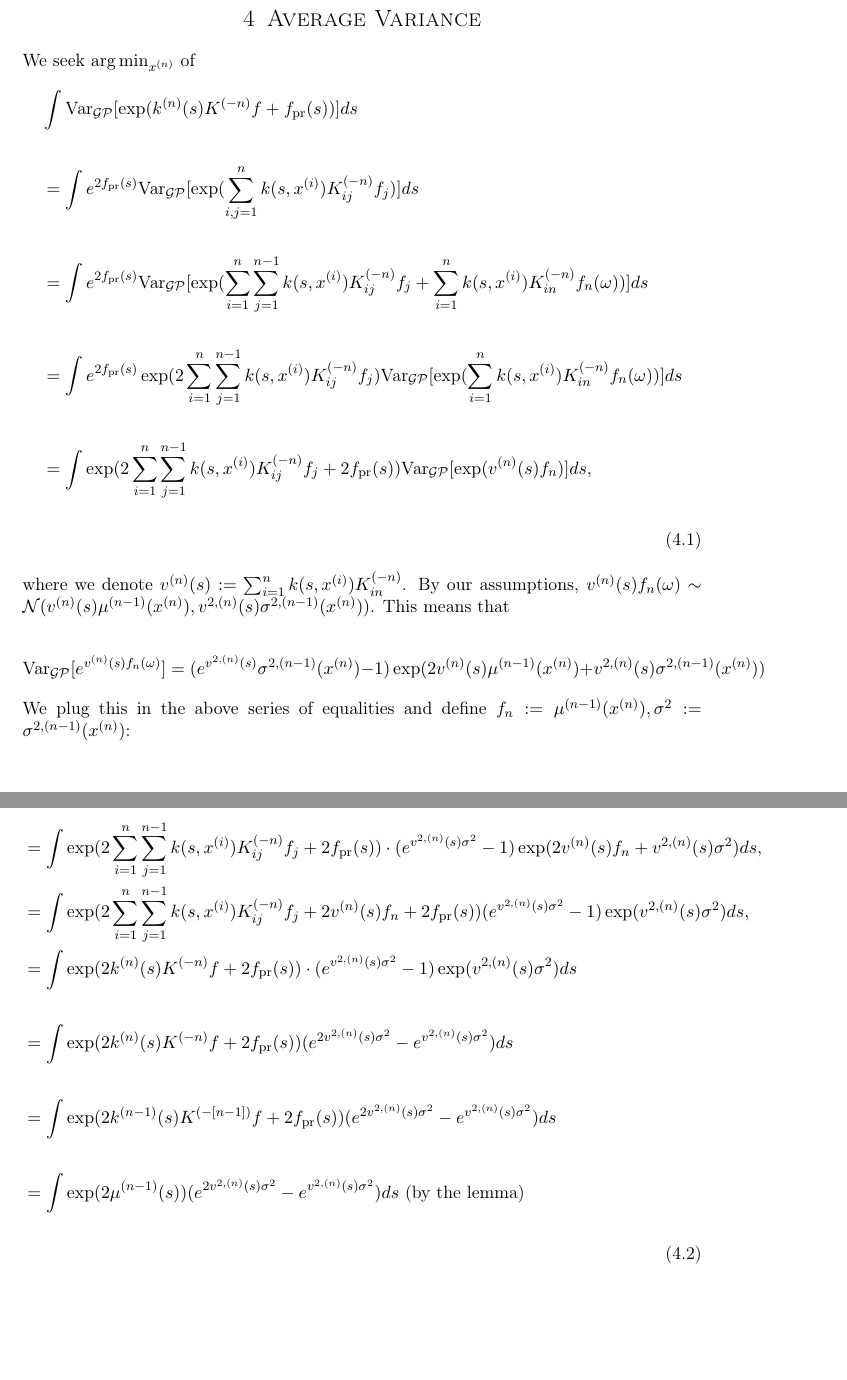
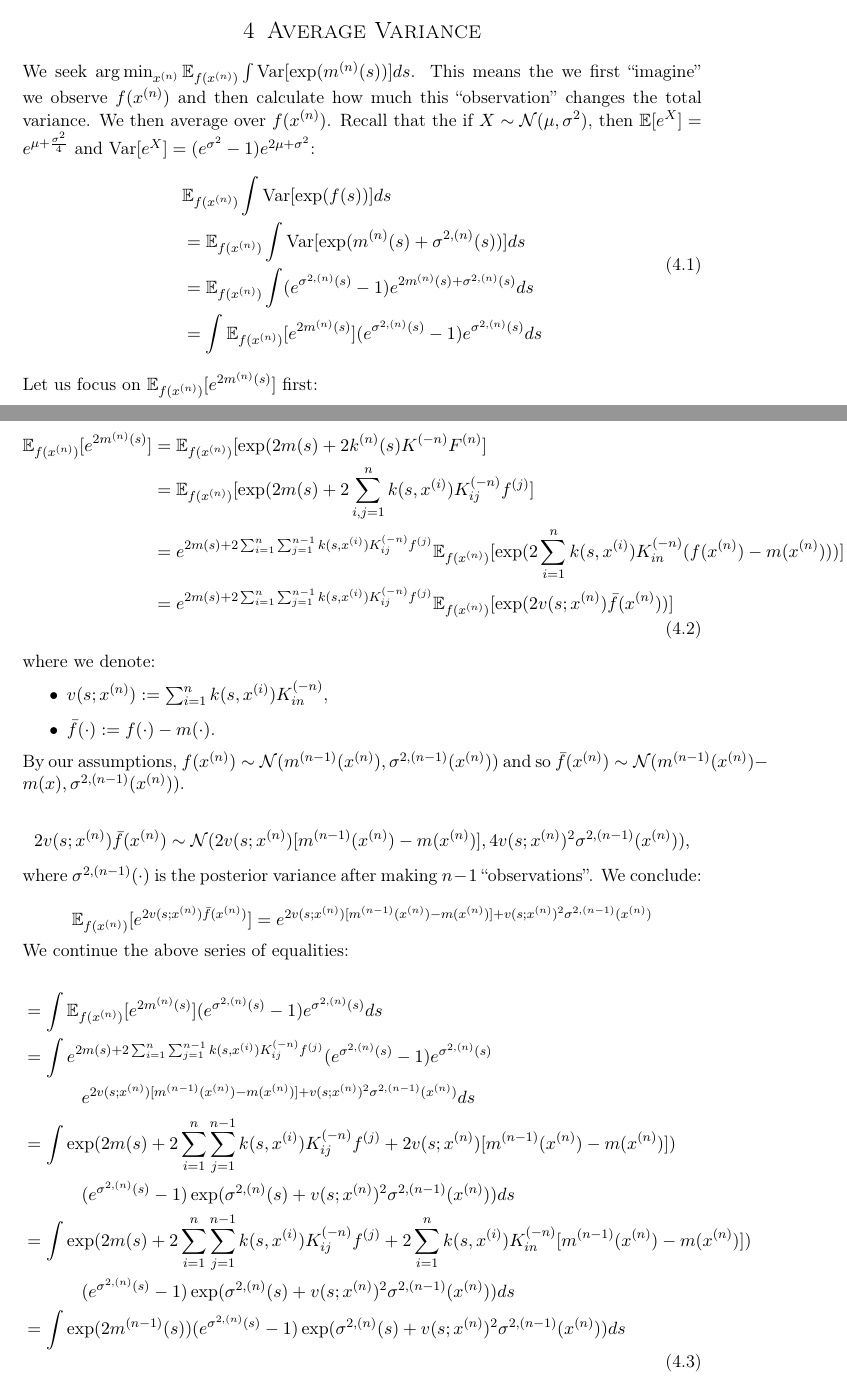
Before and after one commit to yairdaon/GPR4ALL, a LaTeX document (tex/calcs.tex): two parts of pages 3 and 4 of 7 before the commit and two parts of pages 3 and 4 of 8 after it, joined at a grey line, cut so that both start at the same text, the shorter picture padded with empty space. Compiled offline with pdfLaTeX.

Commit message:
redid calculations

```diff
--- a/tex/calcs.tex
+++ b/tex/calcs.tex
@@ -95,0 +127 @@
+ \item $\mn: \rr^d \to \rr$ is the posterior mean (interpolant) after observing $\fj = \phi (\xj) , j=1,...,n$.
@@ -144 +179,0 @@ Let $f_n = \mu^{(n-1)}(\xn) =  k^{(n-1)}(\xn)K^{(-[n-1])}f^{(n-1)}$. Then $\mu^{
-Then $\mu^{(n-1)}(s) = k^t\kinv f$ and we may express $\mu^{(n)}(s)$ using the block inversion.
@@ -209,61 +244,120 @@ The bottom line is that the observation $f( \xn ,\omega) = \mu^{(n-1)}(\xn)$ cha
+The bottom line is that the observation $f( \xn ,\omega) = \mnm(\xn)$ doesn't change the posterior mean (only the posterior variance).
 
 
 
 
+%
+%%
+%%%
+%%%%
+%%%%%
+%%%%%%
+%%%%%%%
+%%%%%%%%
+%%%%%%%%%
+%%%%%%%%%%
+%%%%%%%%%%%
+%%%%%%%%%%%%
+%%%%%%%%%%%%%
+%%%%%%%%%%%%%%
+%%%%%%%%%%%%%%%
+%%%%%%%%%%%%%%%%
+%%%%%%%%%%%%%%%%%
+%%%%%%%%%%%%%%%%%%
+%%%%%%%%%%%%%%%%%%%
+%%%%%%%%%%%%%%%%%%%%
+%%%%%%%%%%%%%%%%%%%%%
+%%%%%%%%%%%%%%%%%%%%%%
+
 \section{Average Variance}
-
-
-
-We seek $\argmin_{\xn}$ of
+We seek $\argmin_{\xn} \en\int  \var[ \exp( \mn(s) )] ds$. This means the we first ``imagine'' we observe $f(\xn)$ and
+then calculate how much this ``observation'' changes the total variance. We then average over $f(\xn)$.
+Recall that the if $X \sim \mathcal{N}(\mu, \sigma^2)$, then $\mathbb{E}[e^X] = e^{\mu + \frac{\sigma^2}{4}}$ and
+$\var[e^X] = (e^{\sigma^2} - 1) e^{2\mu + \sigma^2}$:
 \begin{align}
- \begin{split}
+\begin{split}
 %
-&\int  \vgp[ \exp( k^{(n)}(s)K^{(-n)}f + f_\pr(s) )]  ds  \\\\
+&\en\int  \var[ \exp( f(s) )] ds  \\
 %
-&=\int e^{2f_\pr(s)}  \vgp[ \exp(\sum_{i,j=1}^{n} k(s,\xii)K_{ij}^{(-n)}f_j )  ]  ds\\\\
+&=\en\int  \var[ \exp( \mn(s) + \sqn(s) )] ds  \\
+%%
+&=\en\int (e^{\sqn(s)} -1) e^{2\mn(s)+\sqn(s)}ds\\
 %
-&=\int e^{2f_\pr(s)}  \vgp[ \exp(\sum_{i=1}^{n}\sum_{j=1}^{n-1}  k(s,\xii)K_{ij}^{(-n)}f_j + \sum_{i=1}^n k(s,\xii)K_{in}^{(-n)}f_n(\omega) )  ]  ds\\\\
 %
-&=\int e^{2f_\pr(s)}  \exp(2\sum_{i=1}^{n}\sum_{j=1}^{n-1}  k(s,\xii)K_{ij}^{(-n)}f_j)  \vgp[\exp( \sum_{i=1}^n k(s,\xii)K_{in}^{(-n)}f_n(\omega) ) ] ds\\\\
-%
-&=\int \exp(2\sum_{i=1}^{n}\sum_{j=1}^{n-1}  k(s,\xii)K_{ij}^{(-n)}f_j + 2f_\pr(s)) \vgp [\exp( \vns f_n )]  ds,\\\\
-%
- \end{split}
+&=\int \en[e^{2\mn(s)}] (e^{\sqn(s)} -1) e^{\sqn(s)}ds\\
+\end{split}
 \end{align}
 
-
-where we denote $\vns := \sum_{i=1}^n k(s,\xii)\Kinvn_{in}$. By our assumptions, $\vns f_n(\omega) \sim \mathcal{N}(\vns\munxn,
-\vnssqr \signxn)$.
-This means that
-
-$$
-\vgp[e^{\vns f_n(\omega)}] = (e^{\vnssqr}\signxn - 1) \exp( 2\vns\munxn + \vnssqr\signxn )
-$$
-
-We plug this in the above series of equalities and define $f_n :=\munxn, \sigma^2: = \signxn$:
+Let us focus on $\en[e^{2\mn(s)}]$ first:
 
 \begin{align}
  \begin{split}
-&= \int  \exp(2\sum_{i=1}^{n}\sum_{j=1}^{n-1}  k(s,\xii)K_{ij}^{(-n)}f_j + 2f_\pr(s)) \cdot
-	      (e^{\vnssqr\sigma^2 } - 1)\exp( 2\vns f_n + \vnssqr \sigma^2 )  ds,\\
-%
-&= \int \exp(2\sum_{i=1}^{n}\sum_{j=1}^{n-1}  k(s,\xii)K_{ij}^{(-n)}f_j + 2\vns f_n + 2f_\pr(s))
-	(e^{\vnssqr \sigma^2 } - 1)\exp( \vnssqr \sigma^2 )  ds,\\
-%%
-&= \int \exp(2\kn(s)\Kinvn f + 2f_\pr(s)) \cdot  (e^{\vnssqr \sigma^2 } - 1)\exp( \vnssqr \sigma^2 )  ds\\\\
+\en[e^{2\mn(s)}] &= \en[\exp( 2m(s) + 2\kn(s)\Kinvn \Fn]\\
 %
 %
 %
-&= \int \exp(2\kn(s)\Kinvn f + 2f_\pr(s)) (e^{2 \vnssqr\sigma^2 } - e^{\vnssqr \sigma^2 }) ds\\\\
-%
-%
-%
-&=\int \exp(2k^{(n-1)}(s)\Kinvnm f + 2f_\pr(s)) (e^{2\vnssqr \sigma^2 } - e^{\vnssqr \sigma^2 }) ds\\\\
+&= \en[\exp( 2m(s) + 2\sum_{i,j=1}^n k(s,\xii) \Kinvn_{ij} \fj]\\
 %
 %
 %
 %
-&=\int \exp(2\mu^{(n-1)}(s)) (e^{2\vnssqr \sigma^2 } - e^{\vnssqr \sigma^2 }) ds \text{ (by the lemma) }\\\\
+&= e^{ 2m(s) + 2\sum_{i=1}^n\sum_{j=1}^{n-1} k(s,\xii) \Kinvn_{ij} \fj} \en[\exp(2\sum_{i=1}^n k(s,\xii) \Kinvn_{in} (f(\xn) - m(\xn)))]\\
+%
+%
+%
+&= e^{ 2m(s) + 2\sum_{i=1}^n\sum_{j=1}^{n-1} k(s,\xii) \Kinvn_{ij} \fj} \en[\exp(2\vns \fmm (\xn)) ]\\
+ \end{split}
+\end{align}
+
+where we denote:
+\begin{itemize}
+ \item  $\vns := \sum_{i=1}^n k(s,\xii)\Kinvn_{in}$,
+ \item $\fmm (\cdot) := f(\cdot) - m(\cdot)$.
+\end{itemize}
+
+By our assumptions, $f(\xn) \sim \mathcal{N} (\mnm(\xn) , \sqnm (\xn))$ and so $\fmm (\xn) \sim \mathcal{N}(\mnm (\xn) - m(x) , \sqnm (\xn))$.
+
+$$
+    2\vns \fmm(\xn) \sim \mathcal{N}( 2\vns[\mnm(\xn) - m(\xn)] , 4\vns^2 \sqnm (\xn)),
+$$
+
+where $\sqnm (\cdot)$ is the posterior variance after making $n-1$ ``observations''.  We conclude:
+
+$$
+    \en[e^{2\vns \fmm(\xn)}] = e^{2\vns[\mnm(\xn) - m(\xn)] + \vns^2 \sqnm (\xn) }
+$$
+
+
+
+We continue the above series of equalities:
+
+\begin{align}
+ \begin{split}
+%
+%
+%
+&=\int \en[e^{2\mn(s)}] (e^{\sqn(s)} -1) e^{\sqn(s)}ds\\
+%
+%
+%
+&=\int e^{ 2m(s) + 2\sum_{i=1}^n\sum_{j=1}^{n-1} k(s,\xii) \Kinvn_{ij} \fj} (e^{\sqn(s)} -1) e^{\sqn(s)}\\
+&\bars			 e^{2\vns[\mnm(\xn) - m(\xn)] + \vns^2 \sqnm (\xn) } ds\\
+%
+%
+%
+%
+&=\int \exp( 2m(s) + 2\sum_{i=1}^n\sum_{j=1}^{n-1} k(s,\xii) \Kinvn_{ij} \fj + 2\vns[\mnm(\xn) - m(\xn)] )\\
+&\bars			 (e^{\sqn(s)} -1) \exp( \sqn(s) + \vns^2 \sqnm (\xn) ) ds\\
+%
+%
+%
+&=\int \exp( 2m(s) + 2\sum_{i=1}^n\sum_{j=1}^{n-1} k(s,\xii) \Kinvn_{ij} \fj + 2\sum_{i=1}^n k(s,\xii)\Kinvn_{in}[\mnm(\xn) - m(\xn)] )\\
+&\bars			 (e^{\sqn(s)} -1) \exp( \sqn(s) + \vns^2 \sqnm (\xn) ) ds\\
+%
+%
+%
+&=\int \exp( 2\mnm (s) ) (e^{\sqn(s)} -1) \exp( \sqn(s) + \vns^2 \sqnm (\xn) ) ds\\
+%
 %
 %
 \end{split}
@@ -287,3 +381,5 @@ that in the matrix block inversion, $\bar{c} =\frac{1}{\sqnm (\xn)}$
   &= \frac{[k(s, \xn) - < k^{(n-1)}(s) ,  \Kinvnm k^{(n-1)}(\xn) > ]^2}{\sqnm(\xn)} \\
 \end{split}
 \end{align}
+
+and so we continue the above derivation:
@@ -355,7 +467,7 @@ $\argmin_{\xn}$ of the average variance and so we need to find derivatives.
 %
 %
 %
-&=  \int \exp(2\mu^{(n-1)}(s)) (2e^{2g(s) } - e^{g(s)})\nabla g(s)\  ds \\
+&=  \int \exp(2\mnm(s)) (2e^{2g(s) } - e^{g(s)})\nabla g(s)\  ds \\
 %
 %
 %
@@ -370,4 +482,3 @@ $\argmin_{\xn}$ of the average variance and so we need to find derivatives.
  \end{split}
 \end{align}
 
-where $Z_k$ are drawn using the log likelihood $2\mu^{(n-1)}(\cdot)$ (note the $2$ in there). We do not need to normalize it since it does not depend
```
Also changed, not shown: tex/calcs.tex (140 more changed lines).
